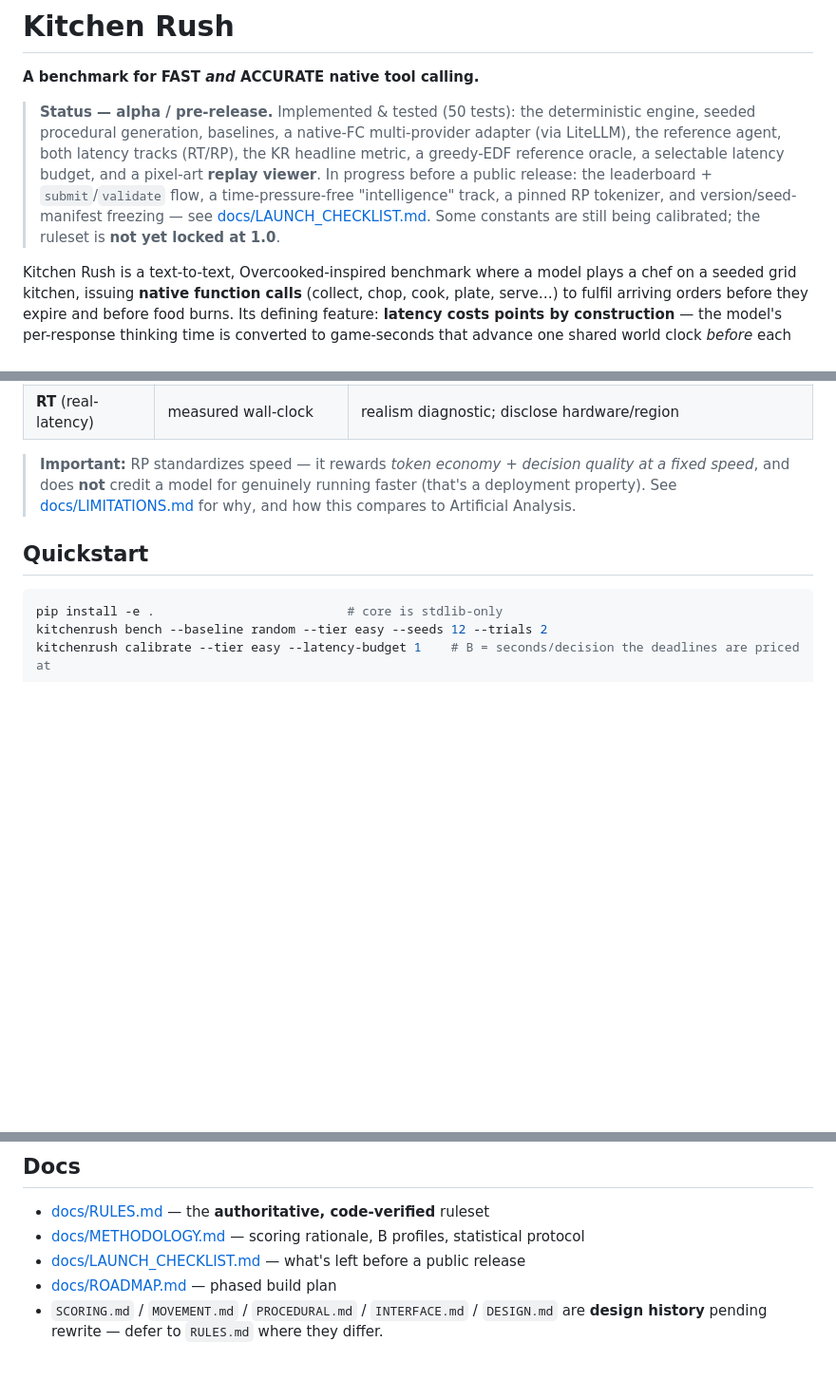
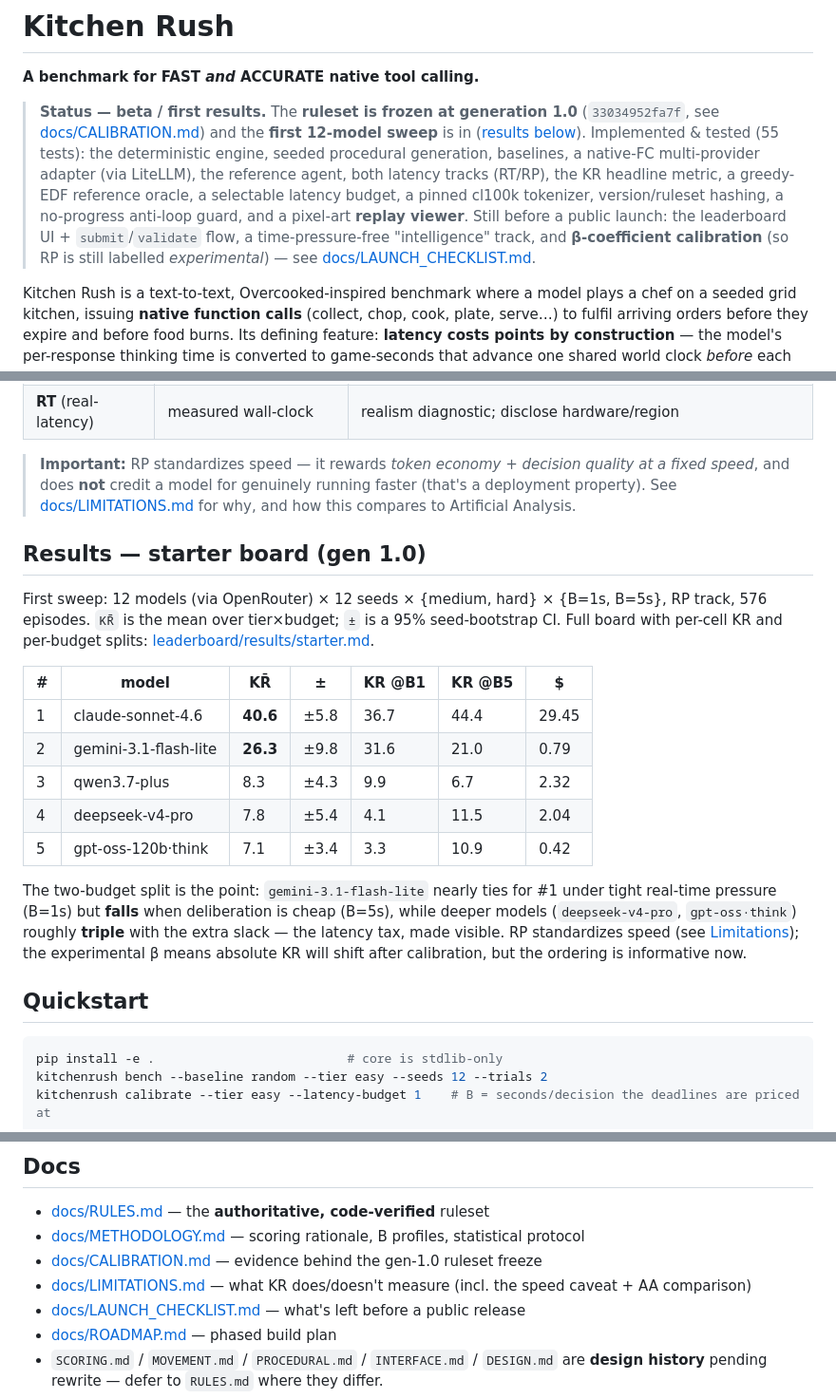
Before and after one commit to bassimeledath/kitchen-rush, a Markdown page: README.md, 3 parts joined by grey strips. Shown at 95% size. Drawn GitHub-style; blank space fills up the shorter version.

````diff
--- a/README.md
+++ b/README.md
@@ -2,14 +2,16 @@
 
 **A benchmark for FAST *and* ACCURATE native tool calling.**
 
-> **Status — alpha / pre-release.** Implemented & tested (50 tests): the deterministic engine,
-> seeded procedural generation, baselines, a native-FC multi-provider adapter (via LiteLLM), the
-> reference agent, both latency tracks (RT/RP), the KR headline metric, a greedy-EDF reference
-> oracle, a selectable latency budget, and a pixel-art **replay viewer**. In progress before a
-> public release: the leaderboard + `submit`/`validate` flow, a time-pressure-free "intelligence"
-> track, a pinned RP tokenizer, and version/seed-manifest freezing — see
-> [docs/LAUNCH_CHECKLIST.md](docs/LAUNCH_CHECKLIST.md). Some constants are still being calibrated;
-> the ruleset is **not yet locked at 1.0**.
+> **Status — beta / first results.** The **ruleset is frozen at generation 1.0**
+> (`33034952fa7f`, see [docs/CALIBRATION.md](docs/CALIBRATION.md)) and the **first 12-model sweep**
+> is in ([results below](#results--starter-board-gen-10)). Implemented & tested (55 tests): the
+> deterministic engine, seeded procedural generation, baselines, a native-FC multi-provider adapter
+> (via LiteLLM), the reference agent, both latency tracks (RT/RP), the KR headline metric, a
+> greedy-EDF reference oracle, a selectable latency budget, a pinned cl100k tokenizer, version/ruleset
+> hashing, a no-progress anti-loop guard, and a pixel-art **replay viewer**. Still before a public
+> launch: the leaderboard UI + `submit`/`validate` flow, a time-pressure-free "intelligence" track,
+> and **β-coefficient calibration** (so RP is still labelled *experimental*) — see
+> [docs/LAUNCH_CHECKLIST.md](docs/LAUNCH_CHECKLIST.md).
 
 Kitchen Rush is a text-to-text, Overcooked-inspired benchmark where a model plays a chef on a
 seeded grid kitchen, issuing **native function calls** (collect, chop, cook, plate, serve…) to
@@ -65,6 +67,26 @@ failure-type breakdown are reported alongside.
 > property). See [docs/LIMITATIONS.md](docs/LIMITATIONS.md) for why, and how this compares to
 > Artificial Analysis.
 
+## Results — starter board (gen 1.0)
+
+First sweep: 12 models (via OpenRouter) × 12 seeds × {medium, hard} × {B=1s, B=5s}, RP track,
+576 episodes. `KR̄` is the mean over tier×budget; `±` is a 95% seed-bootstrap CI. Full board with
+per-cell KR and per-budget splits: [leaderboard/results/starter.md](leaderboard/results/starter.md).
+
+| # | model | KR̄ | ± | KR @B1 | KR @B5 | $ |
+|---|---|---|---|---|---|---|
+| 1 | claude-sonnet-4.6 | **40.6** | ±5.8 | 36.7 | 44.4 | 29.45 |
+| 2 | gemini-3.1-flash-lite | **26.3** | ±9.8 | 31.6 | 21.0 | 0.79 |
+| 3 | qwen3.7-plus | 8.3 | ±4.3 | 9.9 | 6.7 | 2.32 |
+| 4 | deepseek-v4-pro | 7.8 | ±5.4 | 4.1 | 11.5 | 2.04 |
+| 5 | gpt-oss-120b·think | 7.1 | ±3.4 | 3.3 | 10.9 | 0.42 |
+
+The two-budget split is the point: `gemini-3.1-flash-lite` nearly ties for #1 under tight real-time
+pressure (B=1s) but **falls** when deliberation is cheap (B=5s), while deeper models
+(`deepseek-v4-pro`, `gpt-oss·think`) roughly **triple** with the extra slack — the latency tax, made
+visible. RP standardizes speed (see [Limitations](docs/LIMITATIONS.md)); the experimental β means
+absolute KR will shift after calibration, but the ordering is informative now.
+
 ## Quickstart
 
 ```bash
@@ -106,6 +128,8 @@ register_adapter("mycorp", lambda model, **kw: MyClient())
 
 - [docs/RULES.md](docs/RULES.md) — the **authoritative, code-verified** ruleset
 - [docs/METHODOLOGY.md](docs/METHODOLOGY.md) — scoring rationale, B profiles, statistical protocol
+- [docs/CALIBRATION.md](docs/CALIBRATION.md) — evidence behind the gen-1.0 ruleset freeze
+- [docs/LIMITATIONS.md](docs/LIMITATIONS.md) — what KR does/doesn't measure (incl. the speed caveat + AA comparison)
 - [docs/LAUNCH_CHECKLIST.md](docs/LAUNCH_CHECKLIST.md) — what's left before a public release
 - [docs/ROADMAP.md](docs/ROADMAP.md) — phased build plan
 - `SCORING.md` / `MOVEMENT.md` / `PROCEDURAL.md` / `INTERFACE.md` / `DESIGN.md` are **design
````
Also changed, not shown: docs/LAUNCH_CHECKLIST.md (+29 -18 lines).
